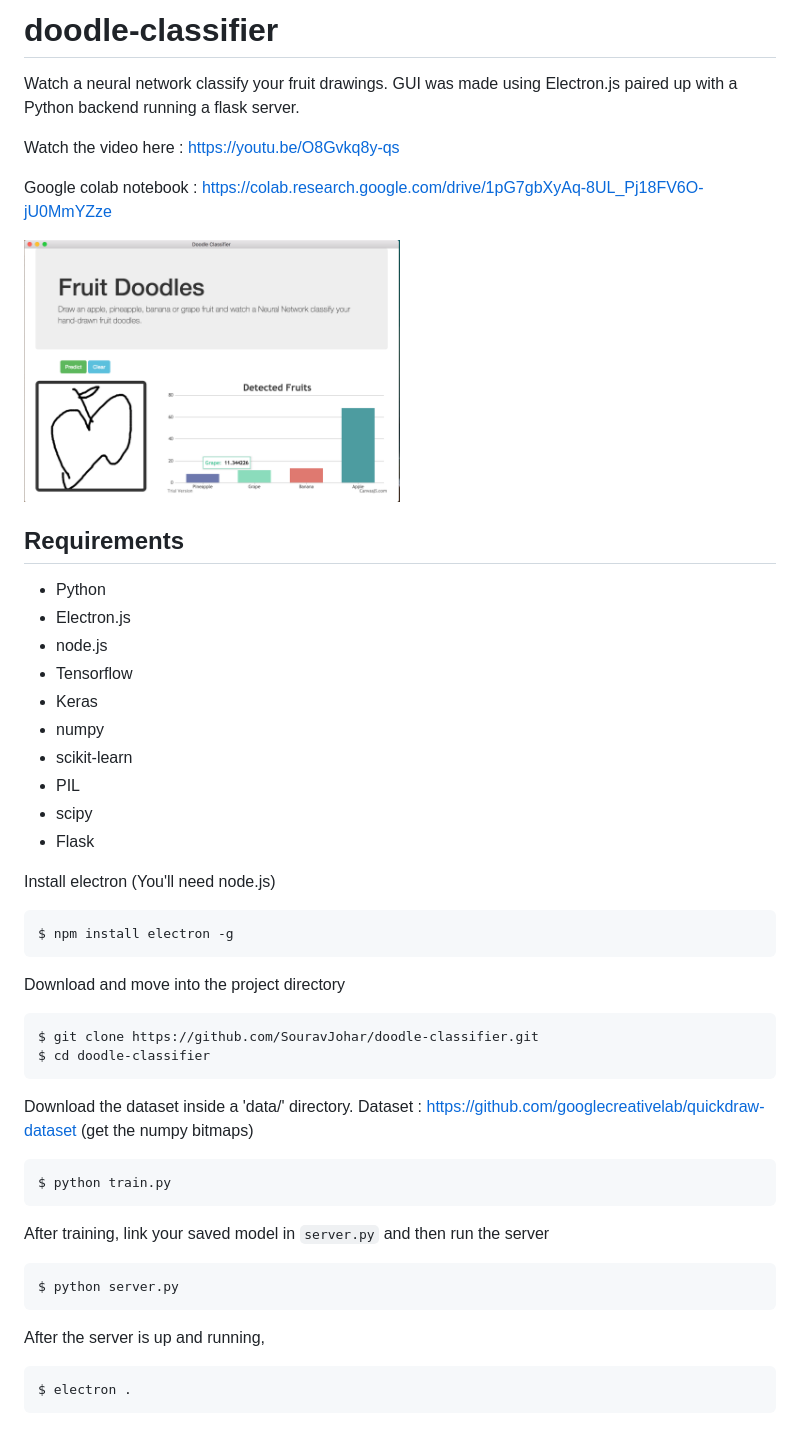
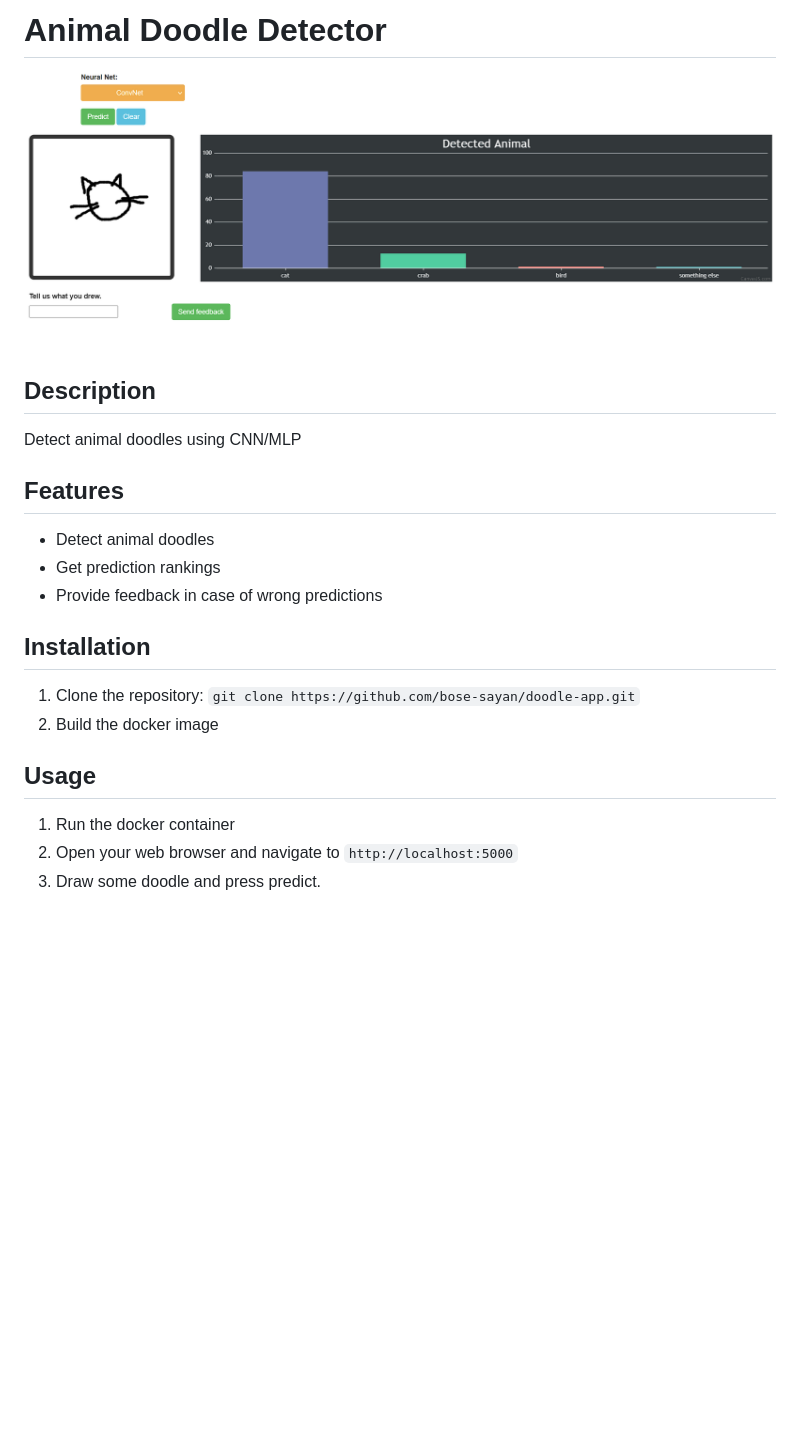
Before and after one commit to bose-sayan/doodle-classifier, a Markdown page: README.md, the part around the change. GitHub-like rendering; pictures changed too: screenshot.png (added); blank space fills up the shorter version.

````diff
--- a/README.md
+++ b/README.md
@@ -1,53 +1,20 @@
-# doodle-classifier
+# Animal Doodle Detector
 
-Watch a neural network classify your fruit drawings.
-GUI was made using Electron.js paired up with a Python backend running a flask server.
+![Alt text](./screenshot.png?raw=true "Title")
 
-Watch the video here : https://youtu.be/O8Gvkq8y-qs
+## Description
+Detect animal doodles using CNN/MLP
 
-Google colab notebook : https://colab.research.google.com/drive/1pG7gbXyAq-8UL_Pj18FV6O-jU0MmYZze
+## Features
+- Detect animal doodles
+- Get prediction rankings
+- Provide feedback in case of wrong predictions
 
+## Installation
+1. Clone the repository: `git clone https://github.com/bose-sayan/doodle-app.git`
+2. Build the docker image
 
-<img src="/samples/1.png" width="50%" />
-
-## Requirements
-* Python
-* Electron.js
-* node.js
-* Tensorflow
-* Keras
-* numpy
-* scikit-learn
-* PIL
-* scipy
-* Flask
-
-
-Install electron (You'll need node.js)
-```sh
-$ npm install electron -g
-```
-
-Download and move into the project directory
-```
-$ git clone https://github.com/SouravJohar/doodle-classifier.git
-$ cd doodle-classifier
-```
-
-Download the dataset inside a 'data/' directory.
-Dataset : https://github.com/googlecreativelab/quickdraw-dataset (get the numpy bitmaps)
-
-```sh
-$ python train.py
-```
-
-After training, link your saved model in `server.py` and then run the server
-
-```sh
-$ python server.py
-```
-After the server is up and running,
-
-```sh
-$ electron .
-```
+## Usage
+1. Run the docker container
+2. Open your web browser and navigate to `http://localhost:5000`
+3. Draw some doodle and press predict.
````
Also changed, not shown: temp.png.
